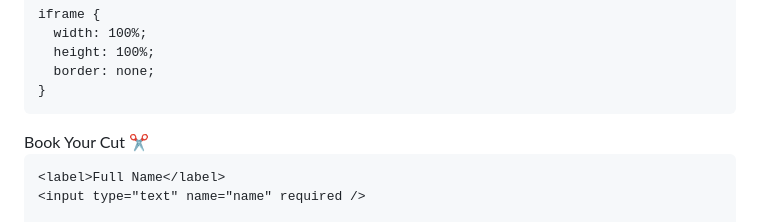
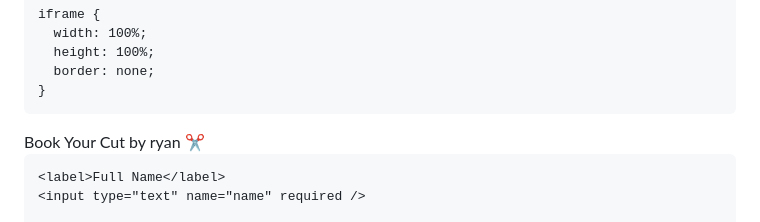
Before and after one commit to rdanghair/rdanghair.github.io, a Markdown page: README.md, the part around the change. Drawn GitHub-style.

Commit message:
Update header text in README.md

```diff
--- a/README.md
+++ b/README.md
@@ -103,7 +103,7 @@
 </head>
 <body>
 
-<header>Book Your Cut ✂️</header>
+<header>Book Your Cut by ryan ✂️</header>
 
 <div class="container">
   <form id="bookingForm" action="https://script.google.com/macros/s/YOUR-SCRIPT-ID/exec" method="POST">
```
